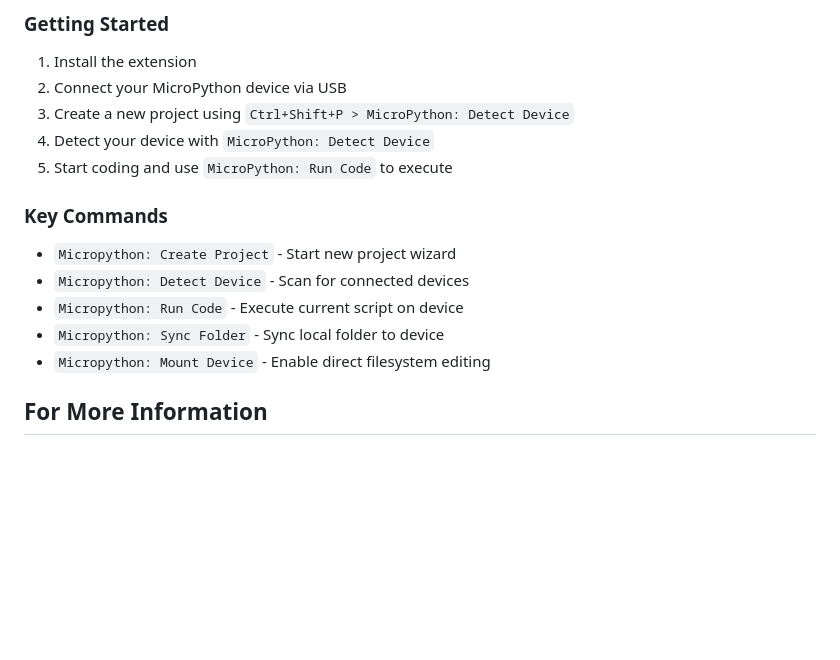
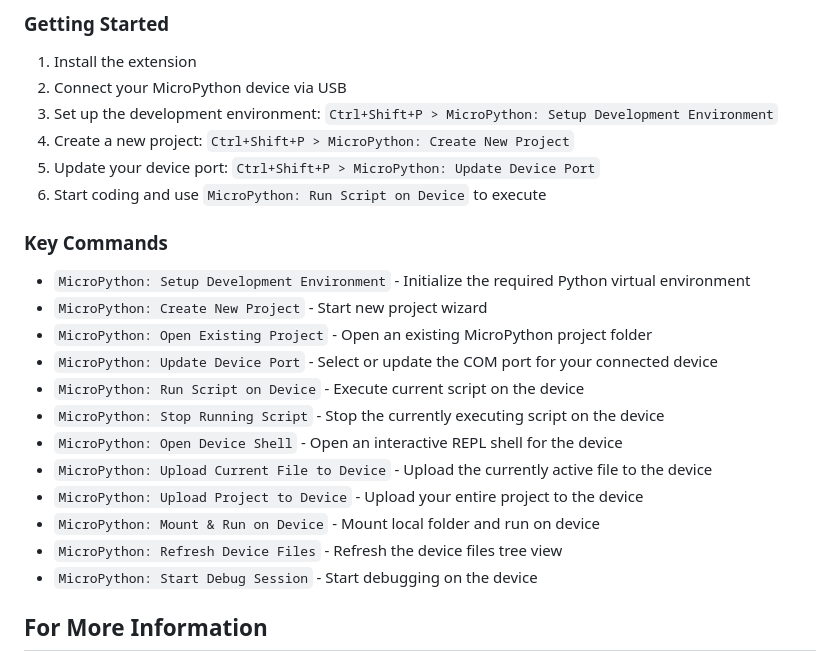
Before and after one commit to niwantha33/micropython-studio, a Markdown page: README.md, the part around the change. GitHub-like rendering; blank space fills up the shorter version.

Commit message:
corrected readme file and updated geting started sec.

```diff
--- a/README.md
+++ b/README.md
@@ -100,17 +100,25 @@ The extension contributes the following settings:
 
 1. Install the extension
 2. Connect your MicroPython device via USB
-3. Create a new project using `Ctrl+Shift+P > MicroPython: Detect Device`
-4. Detect your device with `MicroPython: Detect Device`
-5. Start coding and use `MicroPython: Run Code` to execute
+3. Set up the development environment: `Ctrl+Shift+P > MicroPython: Setup Development Environment`
+4. Create a new project: `Ctrl+Shift+P > MicroPython: Create New Project`
+5. Update your device port: `Ctrl+Shift+P > MicroPython: Update Device Port`
+6. Start coding and use `MicroPython: Run Script on Device` to execute
 
 ### Key Commands
 
-- `Micropython: Create Project` - Start new project wizard
-- `Micropython: Detect Device` - Scan for connected devices
-- `Micropython: Run Code` - Execute current script on device
-- `Micropython: Sync Folder` - Sync local folder to device
-- `Micropython: Mount Device` - Enable direct filesystem editing
+- `MicroPython: Setup Development Environment` - Initialize the required Python virtual environment
+- `MicroPython: Create New Project` - Start new project wizard
+- `MicroPython: Open Existing Project` - Open an existing MicroPython project folder
+- `MicroPython: Update Device Port` - Select or update the COM port for your connected device
+- `MicroPython: Run Script on Device` - Execute current script on the device
+- `MicroPython: Stop Running Script` - Stop the currently executing script on the device
+- `MicroPython: Open Device Shell` - Open an interactive REPL shell for the device
+- `MicroPython: Upload Current File to Device` - Upload the currently active file to the device
+- `MicroPython: Upload Project to Device` - Upload your entire project to the device
+- `MicroPython: Mount & Run on Device` - Mount local folder and run on device
+- `MicroPython: Refresh Device Files` - Refresh the device files tree view
+- `MicroPython: Start Debug Session` - Start debugging on the device
 
 ## For More Information
 
```
